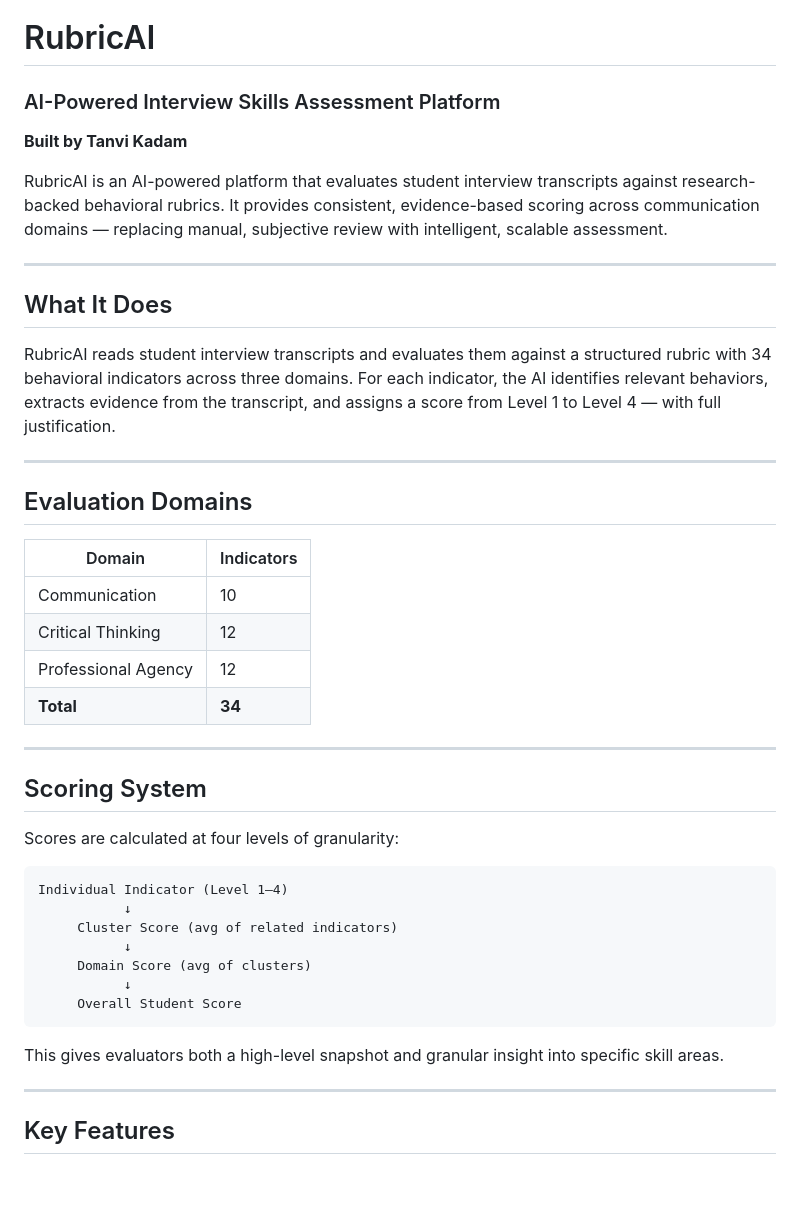
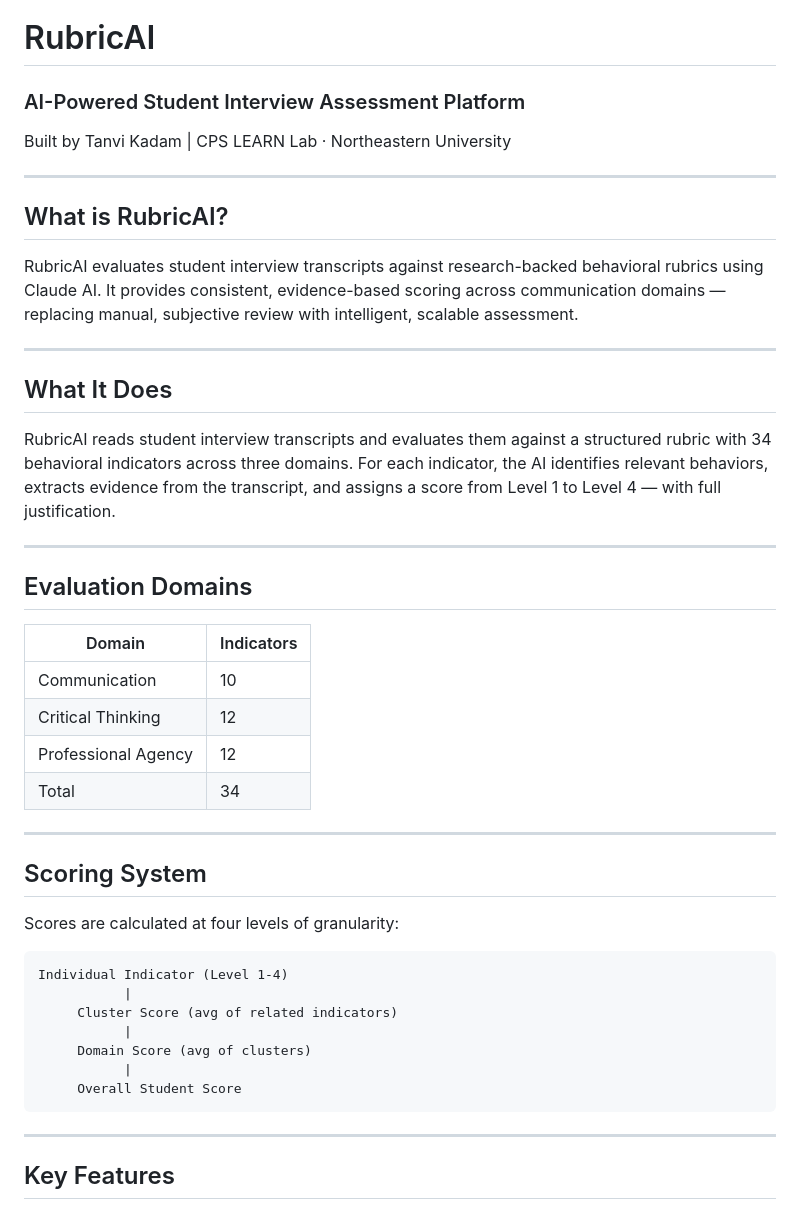
Before and after one commit to tanvisanjeev/RubricAI, a Markdown page: README.md, the part around one of its changes. GitHub-like rendering; blank space fills up the shorter version.

````diff
--- a/README.md
+++ b/README.md
@@ -1,9 +1,12 @@
 # RubricAI
-### AI-Powered Interview Skills Assessment Platform
+### AI-Powered Student Interview Assessment Platform
+Built by Tanvi Kadam | CPS LEARN Lab · Northeastern University
 
-**Built by Tanvi Kadam**
+---
 
-RubricAI is an AI-powered platform that evaluates student interview transcripts against research-backed behavioral rubrics. It provides consistent, evidence-based scoring across communication domains — replacing manual, subjective review with intelligent, scalable assessment.
+## What is RubricAI?
+
+RubricAI evaluates student interview transcripts against research-backed behavioral rubrics using Claude AI. It provides consistent, evidence-based scoring across communication domains — replacing manual, subjective review with intelligent, scalable assessment.
 
 ---
 
@@ -16,11 +19,11 @@ RubricAI reads student interview transcripts and evaluates them against a struct
 ## Evaluation Domains
 
 | Domain | Indicators |
-|--------|-----------|
+|---|---|
 | Communication | 10 |
 | Critical Thinking | 12 |
 | Professional Agency | 12 |
-| **Total** | **34** |
+| Total | 34 |
 
 ---
 
@@ -29,16 +32,14 @@ RubricAI reads student interview transcripts and evaluates them against a struct
 Scores are calculated at four levels of granularity:
 
 ```
-Individual Indicator (Level 1–4)
-           ↓
+Individual Indicator (Level 1-4)
+           |
      Cluster Score (avg of related indicators)
-           ↓
+           |
      Domain Score (avg of clusters)
-           ↓
+           |
      Overall Student Score
 ```
-
-This gives evaluators both a high-level snapshot and granular insight into specific skill areas.
 
 ---
 
````
Also changed, not shown: other parts of README.md (+38 -39 lines).
